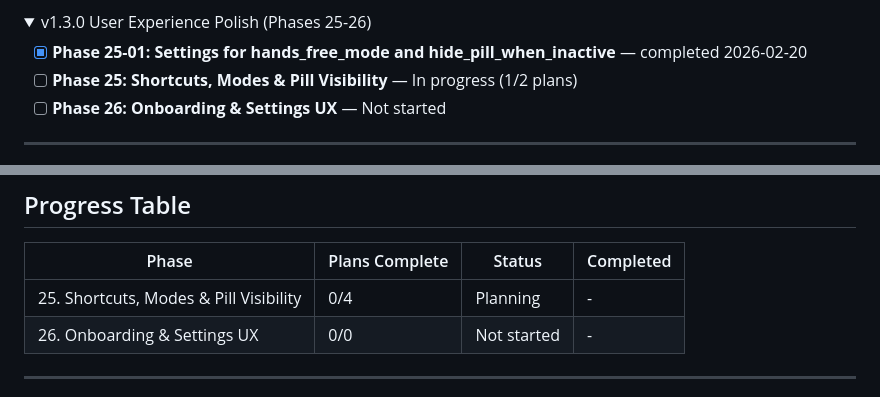
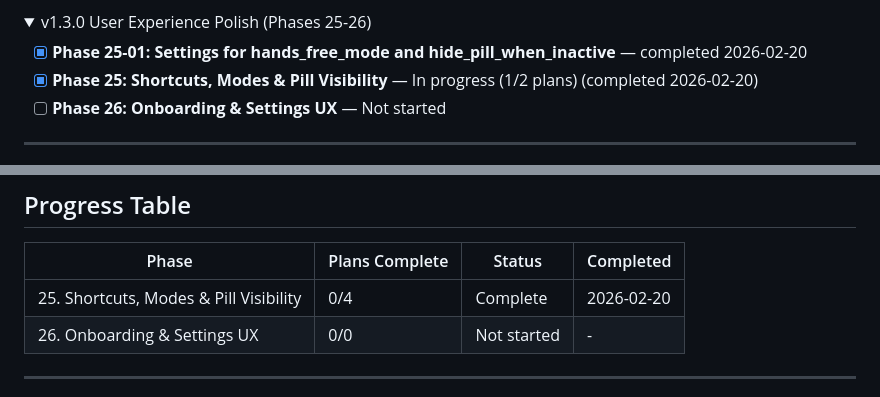
Before and after one commit to AmirK-S/TTP, a Markdown page: .planning/ROADMAP.md, 2 parts joined by grey strips. Drawn GitHub-style; folded sections open.

Commit message:
docs(phase-25): complete phase execution

```diff
--- a/.planning/ROADMAP.md
+++ b/.planning/ROADMAP.md
@@ -76,7 +76,7 @@
 <summary>v1.3.0 User Experience Polish (Phases 25-26)</summary>
 
 - [x] **Phase 25-01: Settings for hands_free_mode and hide_pill_when_inactive** — completed 2026-02-20
-- [ ] **Phase 25: Shortcuts, Modes & Pill Visibility** — In progress (1/2 plans)
+- [x] **Phase 25: Shortcuts, Modes & Pill Visibility** — In progress (1/2 plans) (completed 2026-02-20)
 - [ ] **Phase 26: Onboarding & Settings UX** — Not started
 
 </details>
@@ -139,7 +139,7 @@
 
 | Phase | Plans Complete | Status | Completed |
 |-------|----------------|--------|-----------|
-| 25. Shortcuts, Modes & Pill Visibility | 0/4 | Planning | - |
+| 25. Shortcuts, Modes & Pill Visibility | 0/4 | Complete    | 2026-02-20 |
 | 26. Onboarding & Settings UX | 0/0 | Not started | - |
 
 ---
```
